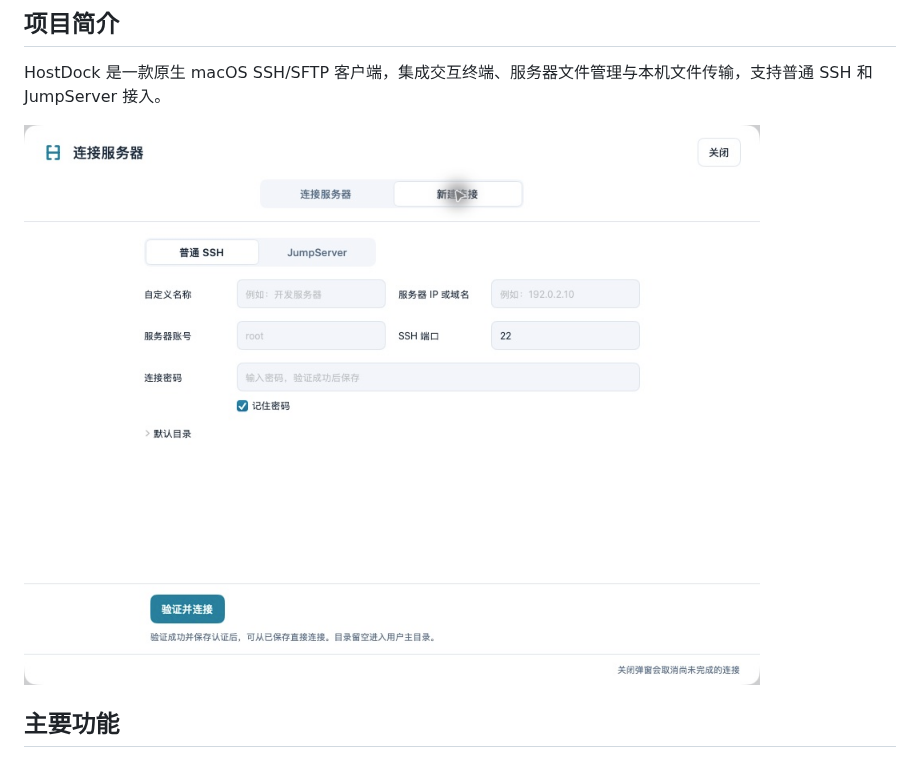
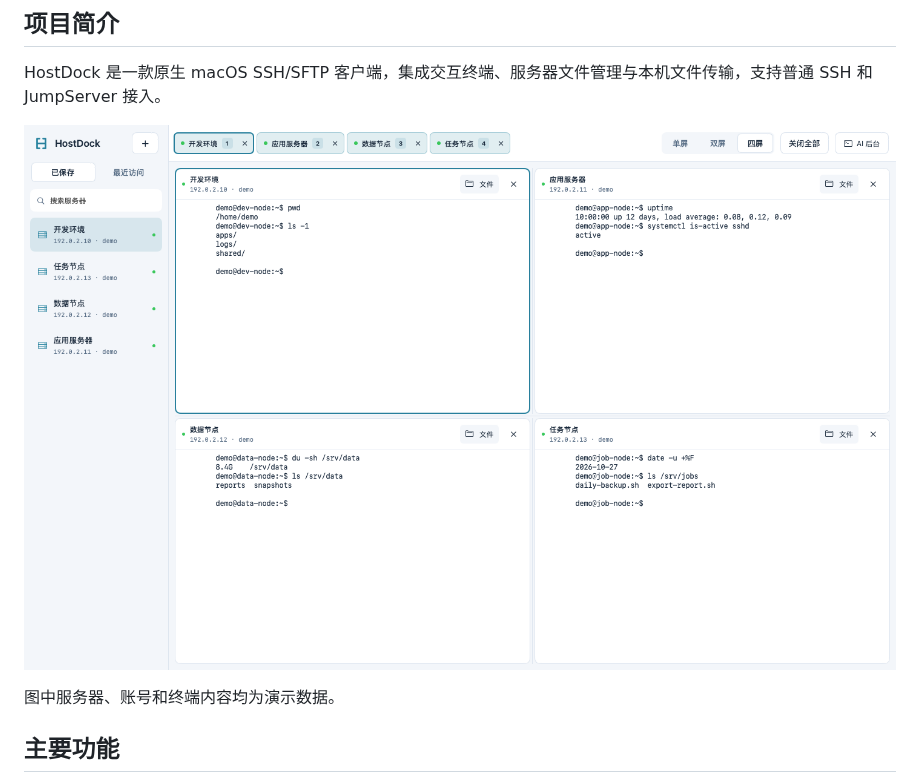
Before and after one commit to wsfwsfwsf2017-gif/HostDock, a Markdown page: README.md, the part around the change. Drawn GitHub-style; pictures changed too: docs/images/hostdock-workspace.png (added), docs/images/hostdock.png (deleted).

Commit message:
更新 README 标签四屏截图并使用演示数据

```diff
--- a/README.md
+++ b/README.md
@@ -4,7 +4,9 @@
 
 HostDock 是一款原生 macOS SSH/SFTP 客户端，集成交互终端、服务器文件管理与本机文件传输，支持普通 SSH 和 JumpServer 接入。
 
-![HostDock 真实运行界面](docs/images/hostdock.png)
+![HostDock 标签与四屏工作区](docs/images/hostdock-workspace.png)
+
+图中服务器、账号和终端内容均为演示数据。
 
 ## 主要功能
 
```
